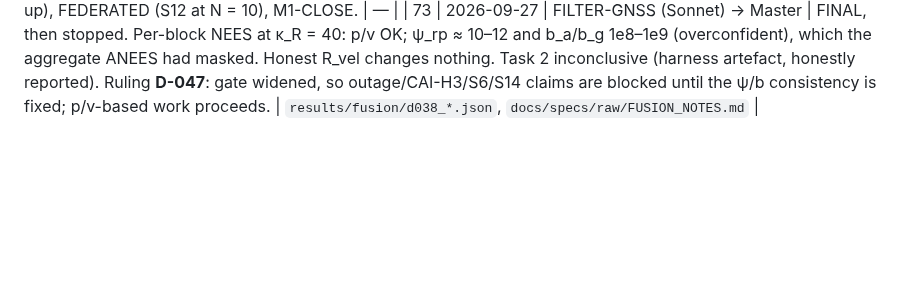
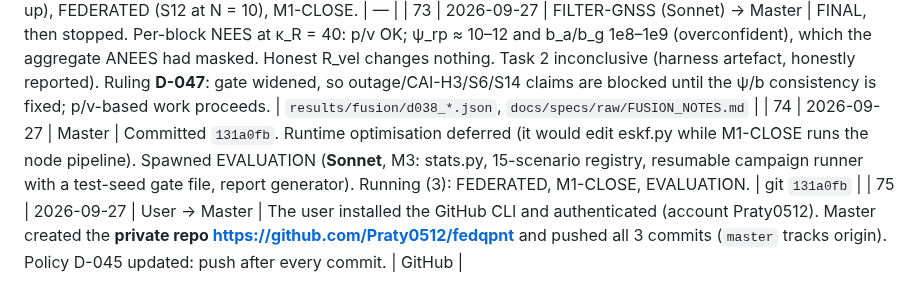
Before and after one commit to Praty0512/fedqpnt, a Markdown page: EXECUTION_LOG.md, the part around the change. Drawn GitHub-style; blank space fills up the shorter version.

Commit message:
logs: GitHub remote created (private Praty0512/fedqpnt); push policy (D-045, EXECUTION_LOG #75)
Co-Authored-By: Claude Opus 5.5 <noreply@anthropic.com>

```diff
--- a/EXECUTION_LOG.md
+++ b/EXECUTION_LOG.md
@@ -96,3 +96,5 @@ Chronological. Timestamps local (IST).
 | 71 | 2026-09-27 | User → Master | Consensus: TEXBAT title and authors confirmed; its reference list gave pp. 3569–3583 and DOI 10.15781/t26d5pt4x, which Master verified on DataCite (exact title). Misra & Enge ISBN unresolvable online, so it is cited ISBN-free per IEEE style (as are the other books). **The bibliography has no blocking gaps.** | `docs/specs/raw/REFERENCES_ADDENDUM_D044.md` |
 | 72 | 2026-09-27 | User → Master | Decision: **park the filter issue** (**D-046**, κ_R = 40 provisional; gate before M4). FILTER-GNSS told to finish its 2 running tasks and stop. Spawned M1-CLOSE (**Sonnet**): retrain the frozen detector on real closed-loop features, re-run the smoke matrix, S1 FAR/RMSE check, jamming diagnosis. Running (3): FILTER-GNSS (wrapping up), FEDERATED (S12 at N = 10), M1-CLOSE. | — |
 | 73 | 2026-09-27 | FILTER-GNSS (Sonnet) → Master | FINAL, then stopped. Per-block NEES at κ_R = 40: p/v OK; ψ_rp ≈ 10–12 and b_a/b_g 1e8–1e9 (overconfident), which the aggregate ANEES had masked. Honest R_vel changes nothing. Task 2 inconclusive (harness artefact, honestly reported). Ruling **D-047**: gate widened, so outage/CAI-H3/S6/S14 claims are blocked until the ψ/b consistency is fixed; p/v-based work proceeds. | `results/fusion/d038_*.json`, `docs/specs/raw/FUSION_NOTES.md` |
+| 74 | 2026-09-27 | Master | Committed `131a0fb`. Runtime optimisation deferred (it would edit eskf.py while M1-CLOSE runs the node pipeline). Spawned EVALUATION (**Sonnet**, M3: stats.py, 15-scenario registry, resumable campaign runner with a test-seed gate file, report generator). Running (3): FEDERATED, M1-CLOSE, EVALUATION. | git `131a0fb` |
+| 75 | 2026-09-27 | User → Master | The user installed the GitHub CLI and authenticated (account Praty0512). Master created the **private repo https://github.com/Praty0512/fedqpnt** and pushed all 3 commits (`master` tracks origin). Policy D-045 updated: push after every commit. | GitHub |
```
Also changed, not shown: DECISION_LOG.md (+1 -0 lines).
